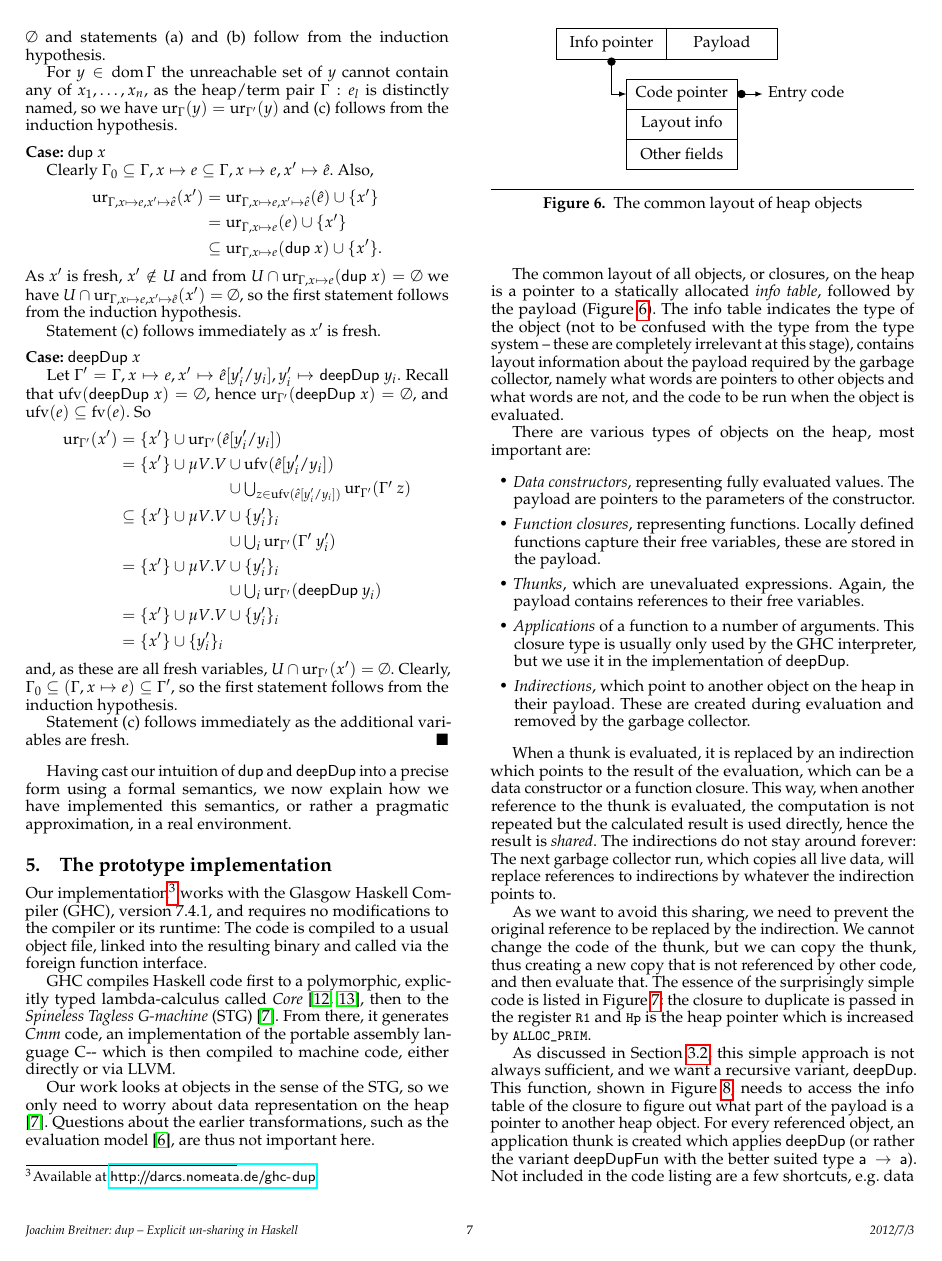
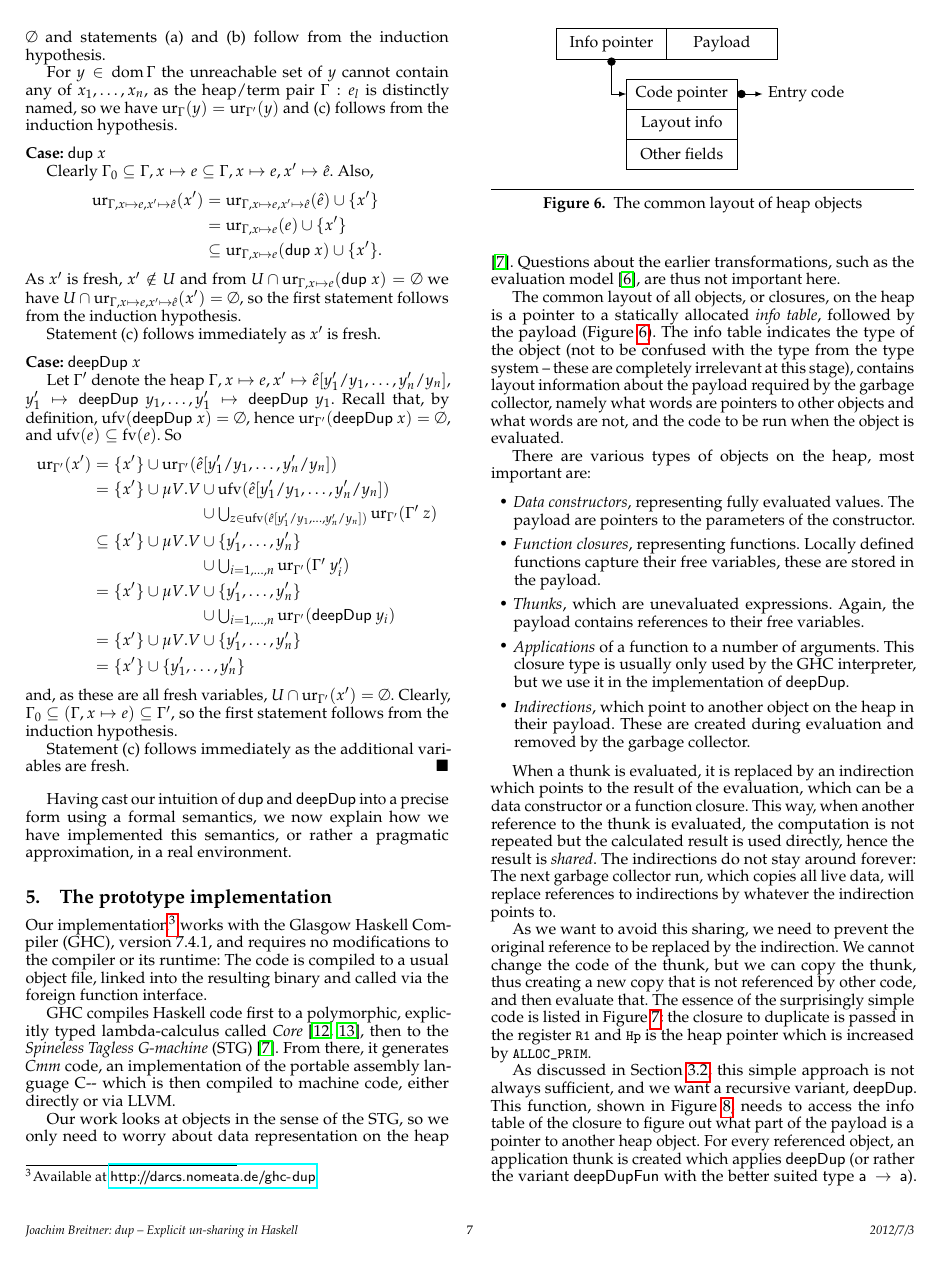
Before and after one commit to nomeata/ghc-dup, a LaTeX paper (dup-hiw-2012/dup-hiw-2012.tex): page 7 of 9. Compiled offline with pdfLaTeX; a missing font is replaced by an installed copy or a similar font.

Commit message:
Also expand y_i in the proofs

```diff
--- a/dup-hiw-2012/dup-hiw-2012.tex
+++ b/dup-hiw-2012/dup-hiw-2012.tex
@@ -1062,28 +1062,28 @@ As $x'$ is fresh, $\fresh x\notin U$ and from $U \cap \ur{\Gamma, x\mapsto e}{\s
 Statement (c) follows immediately as $\fresh x$ is fresh.
 
 \case{$\sDeepDup x$}
-Let $\Gamma' = \Gamma, x\mapsto e, \fresh x\mapsto \hat e[\fresh y_i/y_i], \fresh y_i \mapsto \sDeepDup y_i$.
-Recall that $\ufv {\sDeepDup x}=\emptyset$, hence $\ur{\Gamma'}{\sDeepDup x} = \emptyset$, and $\ufv{e} \subseteq \fv{e}$. So
+Let $\Gamma'$ denote the heap $\Gamma, x\mapsto e, \fresh x\mapsto \hat e[\fresh y_1/y_1,\ldots,\fresh y_n/y_n],\allowbreak \fresh y_1 \mapsto \sDeepDup y_1,\allowbreak \ldots,\allowbreak \fresh y_1 \mapsto \sDeepDup y_1$.
+Recall that, by definition, $\ufv {\sDeepDup x}=\emptyset$, hence $\ur{\Gamma'}{\sDeepDup x} = \emptyset$, and $\ufv{e} \subseteq \fv{e}$. So
 \begin{align*}
 \ur{\Gamma'}{\fresh x}
-&= \{\fresh x\} \cup \ur{\Gamma'}{\hat e[\fresh y_i/y_i]} \\
+&= \{\fresh x\} \cup \ur{\Gamma'}{\hat e[\fresh y_1/y_1,\ldots,\fresh y_n/y_n]} \\
 &= \{\fresh x\} \cup \mu V. V
 \begin{aligned}[t]
-&\cup \ufv{\hat e[\fresh y_i / y_i]}\\
-&\cup \textstyle\bigcup_{z \in \ufv{\hat e[\fresh y_i / y_i]}} \ur{\Gamma'}{\Gamma' \ z}
+&\cup \ufv{\hat e[\fresh y_1/y_1,\ldots,\fresh y_n/y_n]}\\
+&\cup \textstyle\bigcup_{z \in \ufv{\hat e[\fresh y_1/y_1,\ldots,\fresh y_n/y_n]}} \ur{\Gamma'}{\Gamma' \ z}
 \end{aligned}\\
 &\subseteq \{\fresh x\} \cup \mu V. V
 \begin{aligned}[t]
-&\cup \{\fresh y_i\}_i \\
-&\cup \textstyle\bigcup_{i} \ur{\Gamma'}{\Gamma'\ \fresh y_i}
+&\cup \{\fresh y_1,\ldots, \fresh y_n\}\\
+&\cup \textstyle\bigcup_{i=1,\ldots,n} \ur{\Gamma'}{\Gamma'\ \fresh y_i}
 \end{aligned}\\
 &= \{\fresh x\} \cup \mu V. V
 \begin{aligned}[t]
-&\cup \{\fresh y_i\}_i\\
-&\cup \textstyle\bigcup_{i} \ur{\Gamma'}{\sDeepDup {y_i}}
+&\cup \{\fresh y_1,\ldots, \fresh y_n\}\\
+&\cup \textstyle\bigcup_{i=1,\ldots,n} \ur{\Gamma'}{\sDeepDup {y_i}}
 \end{aligned}\\
-&= \{\fresh x\} \cup \mu V. V \cup \{\fresh y_i\}_i  \\
-&= \{\fresh x\} \cup \{\fresh y_i\}_i
+&= \{\fresh x\} \cup \mu V. V \cup \{\fresh y_1,\ldots, \fresh y_n\} \\
+&= \{\fresh x\} \cup \{\fresh y_1,\ldots, \fresh y_n\}
 \end{align*}
 and, as these are all fresh variables, $U \cap \ur{\Gamma'}{\fresh x} = \emptyset$. Clearly, $\Gamma_0 \subseteq (\Gamma, x\mapsto e) \subseteq \Gamma'$, so the  first statement follows from the induction hypothesis.
 
```
Also changed, not shown: dup-hiw-2012/dup-hiw-2012.tex (10 more changed lines).
